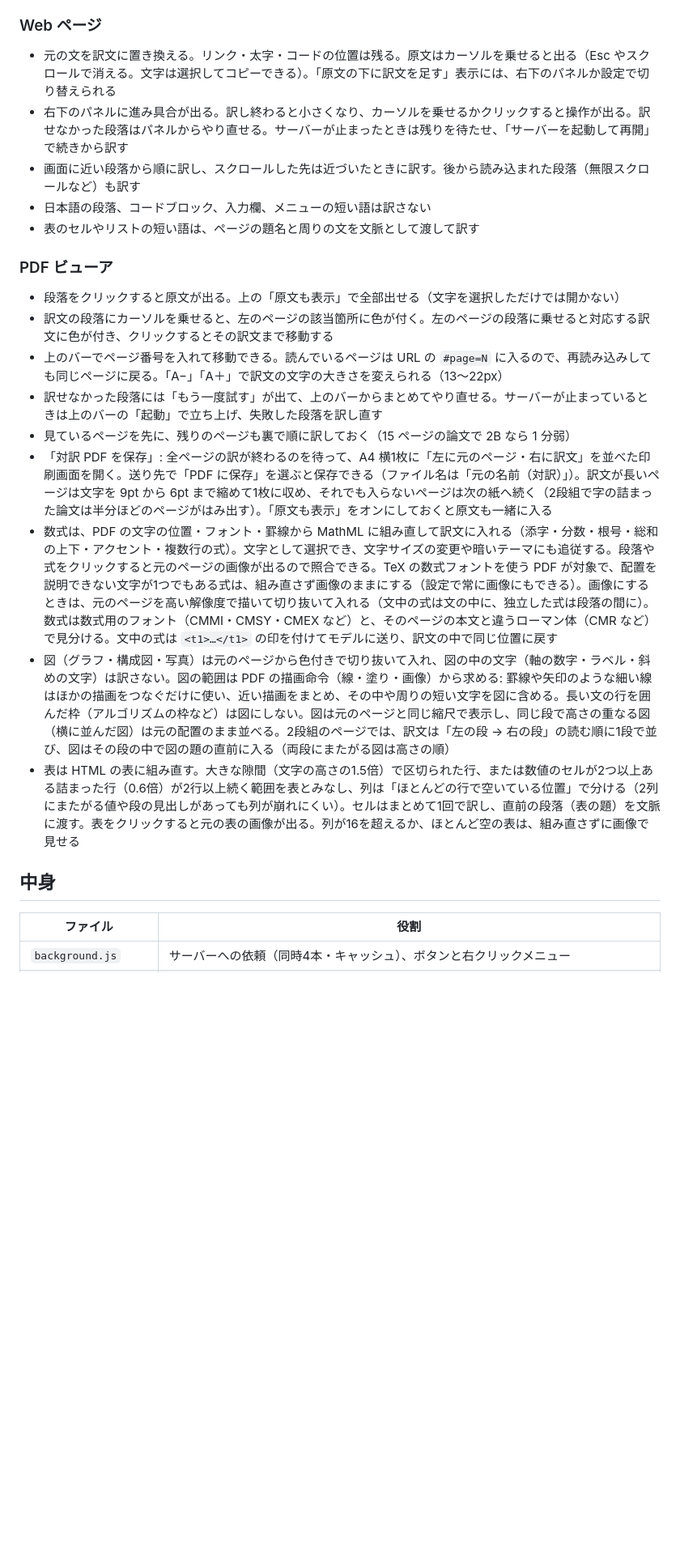
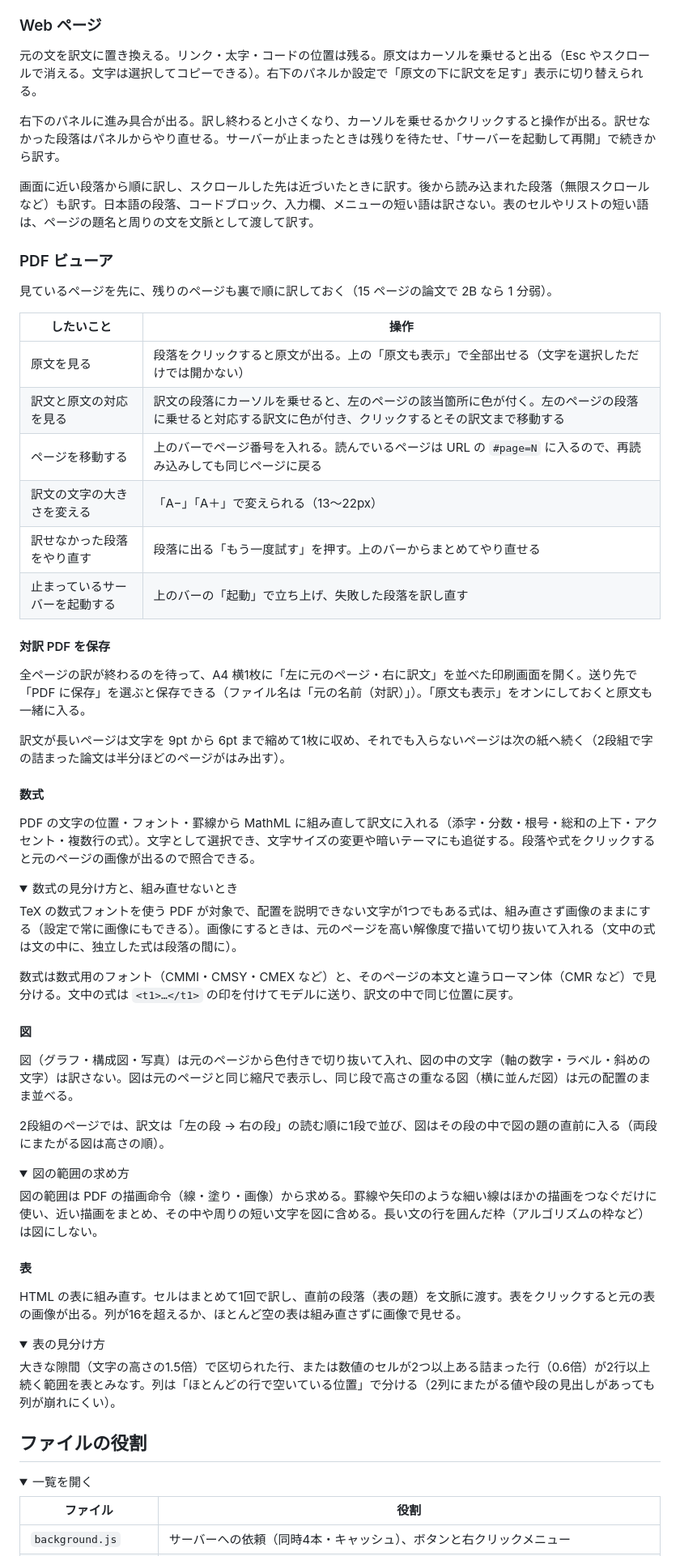
Before and after one commit to kiskyk/plamo-translate, a Markdown page: README.md, the part around one of its changes. Shown at 81% size. Rendered like a GitHub page; folded sections open; blank space fills up the shorter version.

```diff
--- a/README.md
+++ b/README.md
@@ -57,25 +84,72 @@ Claude Code や Codex などのコーディングエージェントに、この
 
 ### Web ページ
 
-- 元の文を訳文に置き換える。リンク・太字・コードの位置は残る。原文はカーソルを乗せると出る（Esc やスクロールで消える。文字は選択してコピーできる）。「原文の下に訳文を足す」表示には、右下のパネルか設定で切り替えられる
-- 右下のパネルに進み具合が出る。訳し終わると小さくなり、カーソルを乗せるかクリックすると操作が出る。訳せなかった段落はパネルからやり直せる。サーバーが止まったときは残りを待たせ、「サーバーを起動して再開」で続きから訳す
-- 画面に近い段落から順に訳し、スクロールした先は近づいたときに訳す。後から読み込まれた段落（無限スクロールなど）も訳す
-- 日本語の段落、コードブロック、入力欄、メニューの短い語は訳さない
-- 表のセルやリストの短い語は、ページの題名と周りの文を文脈として渡して訳す
+元の文を訳文に置き換える。リンク・太字・コードの位置は残る。原文はカーソルを乗せると出る（Esc やスクロールで消える。文字は選択してコピーできる）。右下のパネルか設定で「原文の下に訳文を足す」表示に切り替えられる。
+
+右下のパネルに進み具合が出る。訳し終わると小さくなり、カーソルを乗せるかクリックすると操作が出る。訳せなかった段落はパネルからやり直せる。サーバーが止まったときは残りを待たせ、「サーバーを起動して再開」で続きから訳す。
+
+画面に近い段落から順に訳し、スクロールした先は近づいたときに訳す。後から読み込まれた段落（無限スクロールなど）も訳す。日本語の段落、コードブロック、入力欄、メニューの短い語は訳さない。表のセルやリストの短い語は、ページの題名と周りの文を文脈として渡して訳す。
 
 ### PDF ビューア
 
-- 段落をクリックすると原文が出る。上の「原文も表示」で全部出せる（文字を選択しただけでは開かない）
-- 訳文の段落にカーソルを乗せると、左のページの該当箇所に色が付く。左のページの段落に乗せると対応する訳文に色が付き、クリックするとその訳文まで移動する
-- 上のバーでページ番号を入れて移動できる。読んでいるページは URL の `#page=N` に入るので、再読み込みしても同じページに戻る。「A−」「A＋」で訳文の文字の大きさを変えられる（13〜22px）
-- 訳せなかった段落には「もう一度試す」が出て、上のバーからまとめてやり直せる。サーバーが止まっているときは上のバーの「起動」で立ち上げ、失敗した段落を訳し直す
-- 見ているページを先に、残りのページも裏で順に訳しておく（15 ページの論文で 2B なら 1 分弱）
-- 「対訳 PDF を保存」: 全ページの訳が終わるのを待って、A4 横1枚に「左に元のページ・右に訳文」を並べた印刷画面を開く。送り先で「PDF に保存」を選ぶと保存できる（ファイル名は「元の名前（対訳）」）。訳文が長いページは文字を 9pt から 6pt まで縮めて1枚に収め、それでも入らないページは次の紙へ続く（2段組で字の詰まった論文は半分ほどのページがはみ出す）。「原文も表示」をオンにしておくと原文も一緒に入る
-- 数式は、PDF の文字の位置・フォント・罫線から MathML に組み直して訳文に入れる（添字・分数・根号・総和の上下・アクセント・複数行の式）。文字として選択でき、文字サイズの変更や暗いテーマにも追従する。段落や式をクリックすると元のページの画像が出るので照合できる。TeX の数式フォントを使う PDF が対象で、配置を説明できない文字が1つでもある式は、組み直さず画像のままにする（設定で常に画像にもできる）。画像にするときは、元のページを高い解像度で描いて切り抜いて入れる（文中の式は文の中に、独立した式は段落の間に）。数式は数式用のフォント（CMMI・CMSY・CMEX など）と、そのページの本文と違うローマン体（CMR など）で見分ける。文中の式は `<t1>…</t1>` の印を付けてモデルに送り、訳文の中で同じ位置に戻す
-- 図（グラフ・構成図・写真）は元のページから色付きで切り抜いて入れ、図の中の文字（軸の数字・ラベル・斜めの文字）は訳さない。図の範囲は PDF の描画命令（線・塗り・画像）から求める: 罫線や矢印のような細い線はほかの描画をつなぐだけに使い、近い描画をまとめ、その中や周りの短い文字を図に含める。長い文の行を囲んだ枠（アルゴリズムの枠など）は図にしない。図は元のページと同じ縮尺で表示し、同じ段で高さの重なる図（横に並んだ図）は元の配置のまま並べる。2段組のページでは、訳文は「左の段 → 右の段」の読む順に1段で並び、図はその段の中で図の題の直前に入る（両段にまたがる図は高さの順）
-- 表は HTML の表に組み直す。大きな隙間（文字の高さの1.5倍）で区切られた行、または数値のセルが2つ以上ある詰まった行（0.6倍）が2行以上続く範囲を表とみなし、列は「ほとんどの行で空いている位置」で分ける（2列にまたがる値や段の見出しがあっても列が崩れにくい）。セルはまとめて1回で訳し、直前の段落（表の題）を文脈に渡す。表をクリックすると元の表の画像が出る。列が16を超えるか、ほとんど空の表は、組み直さずに画像で見せる
+見ているページを先に、残りのページも裏で順に訳しておく（15 ページの論文で 2B なら 1 分弱）。
 
-## 中身
+| したいこと | 操作 |
+|---|---|
+| 原文を見る | 段落をクリックすると原文が出る。上の「原文も表示」で全部出せる（文字を選択しただけでは開かない） |
+| 訳文と原文の対応を見る | 訳文の段落にカーソルを乗せると、左のページの該当箇所に色が付く。左のページの段落に乗せると対応する訳文に色が付き、クリックするとその訳文まで移動する |
+| ページを移動する | 上のバーでページ番号を入れる。読んでいるページは URL の `#page=N` に入るので、再読み込みしても同じページに戻る |
+| 訳文の文字の大きさを変える | 「A−」「A＋」で変えられる（13〜22px） |
+| 訳せなかった段落をやり直す | 段落に出る「もう一度試す」を押す。上のバーからまとめてやり直せる |
+| 止まっているサーバーを起動する | 上のバーの「起動」で立ち上げ、失敗した段落を訳し直す |
+
+#### 対訳 PDF を保存
+
+全ページの訳が終わるのを待って、A4 横1枚に「左に元のページ・右に訳文」を並べた印刷画面を開く。送り先で「PDF に保存」を選ぶと保存できる（ファイル名は「元の名前（対訳）」）。「原文も表示」をオンにしておくと原文も一緒に入る。
+
+訳文が長いページは文字を 9pt から 6pt まで縮めて1枚に収め、それでも入らないページは次の紙へ続く（2段組で字の詰まった論文は半分ほどのページがはみ出す）。
+
+#### 数式
+
+PDF の文字の位置・フォント・罫線から MathML に組み直して訳文に入れる（添字・分数・根号・総和の上下・アクセント・複数行の式）。文字として選択でき、文字サイズの変更や暗いテーマにも追従する。段落や式をクリックすると元のページの画像が出るので照合できる。
+
+<details>
+<summary>数式の見分け方と、組み直せないとき</summary>
+
+TeX の数式フォントを使う PDF が対象で、配置を説明できない文字が1つでもある式は、組み直さず画像のままにする（設定で常に画像にもできる）。画像にするときは、元のページを高い解像度で描いて切り抜いて入れる（文中の式は文の中に、独立した式は段落の間に）。
+
+数式は数式用のフォント（CMMI・CMSY・CMEX など）と、そのページの本文と違うローマン体（CMR など）で見分ける。文中の式は `<t1>…</t1>` の印を付けてモデルに送り、訳文の中で同じ位置に戻す。
+
+</details>
+
+#### 図
+
+図（グラフ・構成図・写真）は元のページから色付きで切り抜いて入れ、図の中の文字（軸の数字・ラベル・斜めの文字）は訳さない。図は元のページと同じ縮尺で表示し、同じ段で高さの重なる図（横に並んだ図）は元の配置のまま並べる。
+
+2段組のページでは、訳文は「左の段 → 右の段」の読む順に1段で並び、図はその段の中で図の題の直前に入る（両段にまたがる図は高さの順）。
+
+<details>
+<summary>図の範囲の求め方</summary>
+
+図の範囲は PDF の描画命令（線・塗り・画像）から求める。罫線や矢印のような細い線はほかの描画をつなぐだけに使い、近い描画をまとめ、その中や周りの短い文字を図に含める。長い文の行を囲んだ枠（アルゴリズムの枠など）は図にしない。
+
+</details>
+
+#### 表
+
+HTML の表に組み直す。セルはまとめて1回で訳し、直前の段落（表の題）を文脈に渡す。表をクリックすると元の表の画像が出る。列が16を超えるか、ほとんど空の表は組み直さずに画像で見せる。
+
+<details>
+<summary>表の見分け方</summary>
+
+大きな隙間（文字の高さの1.5倍）で区切られた行、または数値のセルが2つ以上ある詰まった行（0.6倍）が2行以上続く範囲を表とみなす。列は「ほとんどの行で空いている位置」で分ける（2列にまたがる値や段の見出しがあっても列が崩れにくい）。
+
+</details>
+
+## ファイルの役割
+
+<details>
+<summary>一覧を開く</summary>
 
 | ファイル | 役割 |
 |---|---|
```
Also changed, not shown: other parts of README.md (+70 -24 lines), docs/hover.jpg (added), docs/table.jpg (added), docs/web.jpg (added), 1 other file.
